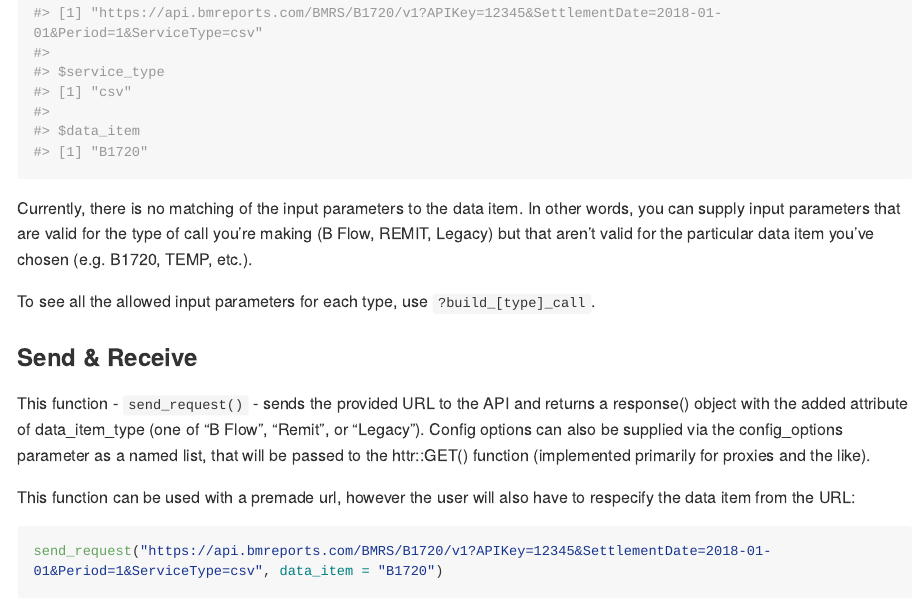
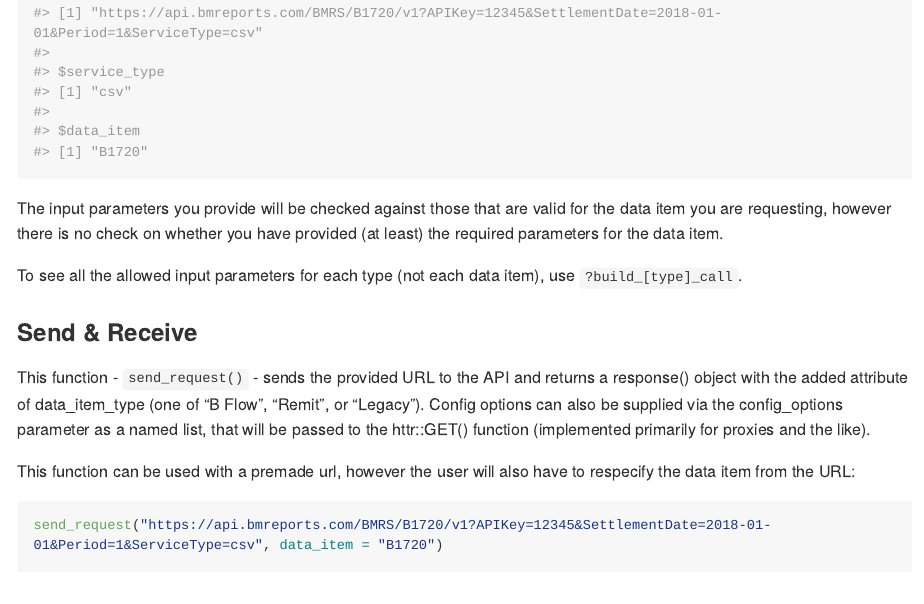
Before and after one commit to ARawles/BMRSr, an R Markdown document (README.Rmd): the page in a window 1100 px wide, from 1060 px down. Rendered offline with R 4.5, knitr and Pandoc, with nearby package versions; some code elsewhere in the file could not run offline; long lines of code are wrapped; badge pictures from the web are left out.

Commit message:
Updated README to reflect that parameter checking now takes place

````diff
--- a/README.Rmd
+++ b/README.Rmd
@@ -56,9 +56,10 @@ actually calls
 build_b_call(data_item = "B1720", api_key = "12345", settlement_date = "1 Jan 2018", period = "1", service_type = "csv")
 ```
 
-Currently, there is no matching of the input parameters to the data item. In other words, you can supply input parameters that are valid for the type of call you're making (B Flow, REMIT, Legacy) but that aren't valid for the particular data item you've chosen (e.g. B1720, TEMP, etc.).
+The input parameters you provide will be checked against those that are valid for the data item you are requesting, however there is no check on whether you have provided (at least) the required parameters for the data item.
 
-To see all the allowed input parameters for each type, use `?build_[type]_call`.
+To see all the allowed input parameters for each type (not each data item), use `?build_[type]_call`.
+
 
 ### Send & Receive
 
````
Also changed, not shown: README.md.
